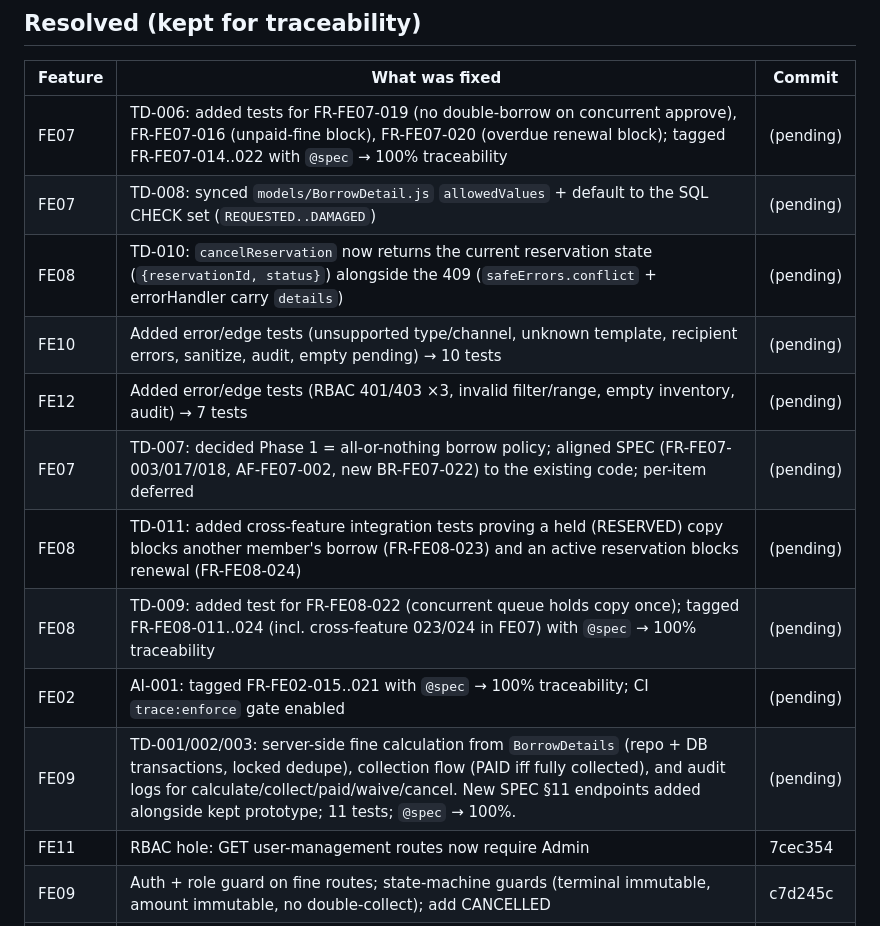
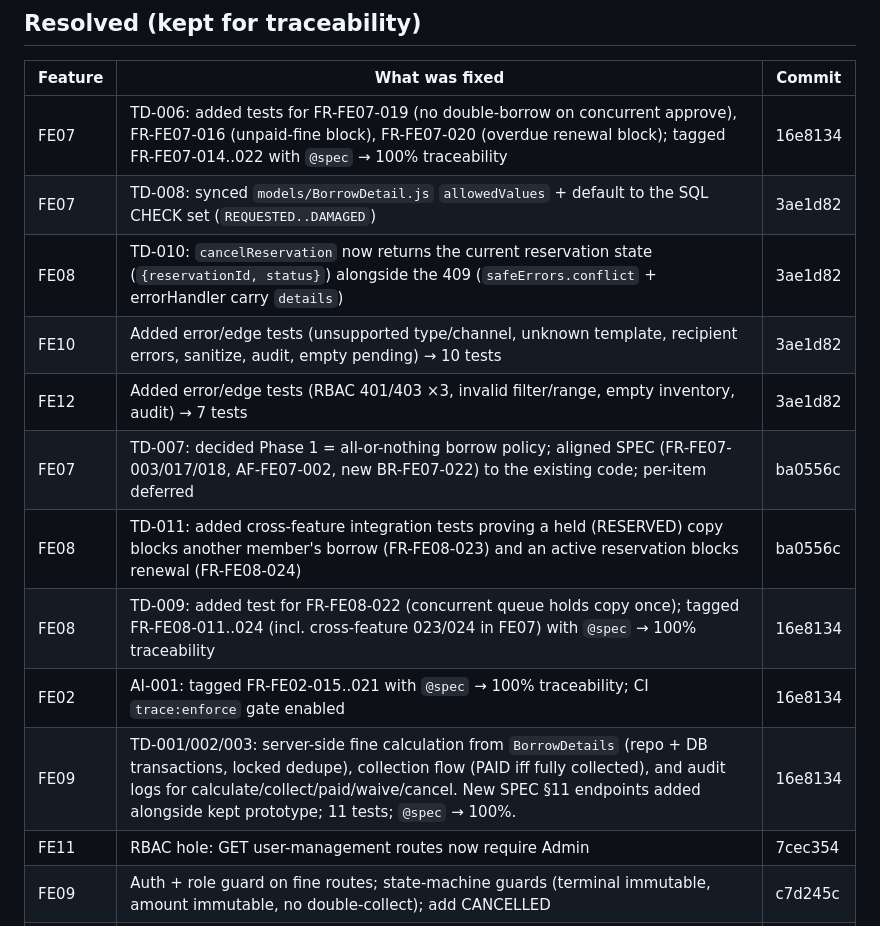
Before and after one commit to SWP391-LibraryManagement/LibraryManagement, a Markdown page: TECH_DEBT.md, the part around the change. Drawn GitHub-style.

Commit message:
docs: fill resolved commit hashes in TECH_DEBT register

```diff
--- a/TECH_DEBT.md
+++ b/TECH_DEBT.md
@@ -42,16 +42,16 @@ Last Updated: 2026-06-25
 
 | Feature | What was fixed | Commit |
 | ------- | -------------- | ------ |
-| FE07 | TD-006: added tests for FR-FE07-019 (no double-borrow on concurrent approve), FR-FE07-016 (unpaid-fine block), FR-FE07-020 (overdue renewal block); tagged FR-FE07-014..022 with `@spec` → 100% traceability | (pending) |
-| FE07 | TD-008: synced `models/BorrowDetail.js` `allowedValues` + default to the SQL CHECK set (`REQUESTED..DAMAGED`) | (pending) |
-| FE08 | TD-010: `cancelReservation` now returns the current reservation state (`{reservationId, status}`) alongside the 409 (`safeErrors.conflict` + errorHandler carry `details`) | (pending) |
-| FE10 | Added error/edge tests (unsupported type/channel, unknown template, recipient errors, sanitize, audit, empty pending) → 10 tests | (pending) |
-| FE12 | Added error/edge tests (RBAC 401/403 ×3, invalid filter/range, empty inventory, audit) → 7 tests | (pending) |
-| FE07 | TD-007: decided Phase 1 = all-or-nothing borrow policy; aligned SPEC (FR-FE07-003/017/018, AF-FE07-002, new BR-FE07-022) to the existing code; per-item deferred | (pending) |
-| FE08 | TD-011: added cross-feature integration tests proving a held (RESERVED) copy blocks another member's borrow (FR-FE08-023) and an active reservation blocks renewal (FR-FE08-024) | (pending) |
-| FE08 | TD-009: added test for FR-FE08-022 (concurrent queue holds copy once); tagged FR-FE08-011..024 (incl. cross-feature 023/024 in FE07) with `@spec` → 100% traceability | (pending) |
-| FE02 | AI-001: tagged FR-FE02-015..021 with `@spec` → 100% traceability; CI `trace:enforce` gate enabled | (pending) |
-| FE09 | TD-001/002/003: server-side fine calculation from `BorrowDetails` (repo + DB transactions, locked dedupe), collection flow (PAID iff fully collected), and audit logs for calculate/collect/paid/waive/cancel. New SPEC §11 endpoints added alongside kept prototype; 11 tests; `@spec` → 100%. | (pending) |
+| FE07 | TD-006: added tests for FR-FE07-019 (no double-borrow on concurrent approve), FR-FE07-016 (unpaid-fine block), FR-FE07-020 (overdue renewal block); tagged FR-FE07-014..022 with `@spec` → 100% traceability | 16e8134 |
+| FE07 | TD-008: synced `models/BorrowDetail.js` `allowedValues` + default to the SQL CHECK set (`REQUESTED..DAMAGED`) | 3ae1d82 |
+| FE08 | TD-010: `cancelReservation` now returns the current reservation state (`{reservationId, status}`) alongside the 409 (`safeErrors.conflict` + errorHandler carry `details`) | 3ae1d82 |
+| FE10 | Added error/edge tests (unsupported type/channel, unknown template, recipient errors, sanitize, audit, empty pending) → 10 tests | 3ae1d82 |
+| FE12 | Added error/edge tests (RBAC 401/403 ×3, invalid filter/range, empty inventory, audit) → 7 tests | 3ae1d82 |
+| FE07 | TD-007: decided Phase 1 = all-or-nothing borrow policy; aligned SPEC (FR-FE07-003/017/018, AF-FE07-002, new BR-FE07-022) to the existing code; per-item deferred | ba0556c |
+| FE08 | TD-011: added cross-feature integration tests proving a held (RESERVED) copy blocks another member's borrow (FR-FE08-023) and an active reservation blocks renewal (FR-FE08-024) | ba0556c |
+| FE08 | TD-009: added test for FR-FE08-022 (concurrent queue holds copy once); tagged FR-FE08-011..024 (incl. cross-feature 023/024 in FE07) with `@spec` → 100% traceability | 16e8134 |
+| FE02 | AI-001: tagged FR-FE02-015..021 with `@spec` → 100% traceability; CI `trace:enforce` gate enabled | 16e8134 |
+| FE09 | TD-001/002/003: server-side fine calculation from `BorrowDetails` (repo + DB transactions, locked dedupe), collection flow (PAID iff fully collected), and audit logs for calculate/collect/paid/waive/cancel. New SPEC §11 endpoints added alongside kept prototype; 11 tests; `@spec` → 100%. | 16e8134 |
 | FE11 | RBAC hole: GET user-management routes now require Admin | 7cec354 |
 | FE09 | Auth + role guard on fine routes; state-machine guards (terminal immutable, amount immutable, no double-collect); add CANCELLED | c7d245c |
 | FE08 | Add NOTIFIED status + ACTIVE→NOTIFIED transition | 1729a38 |
```
